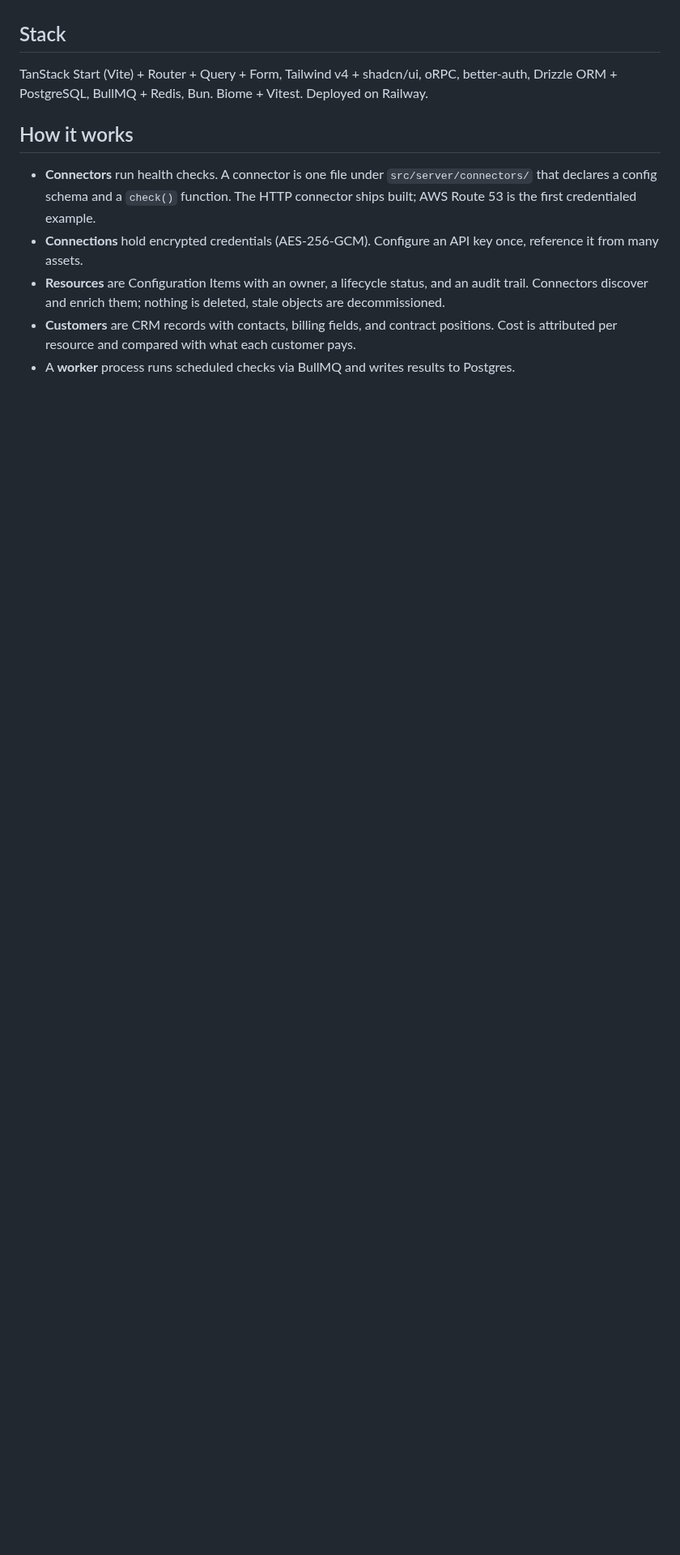
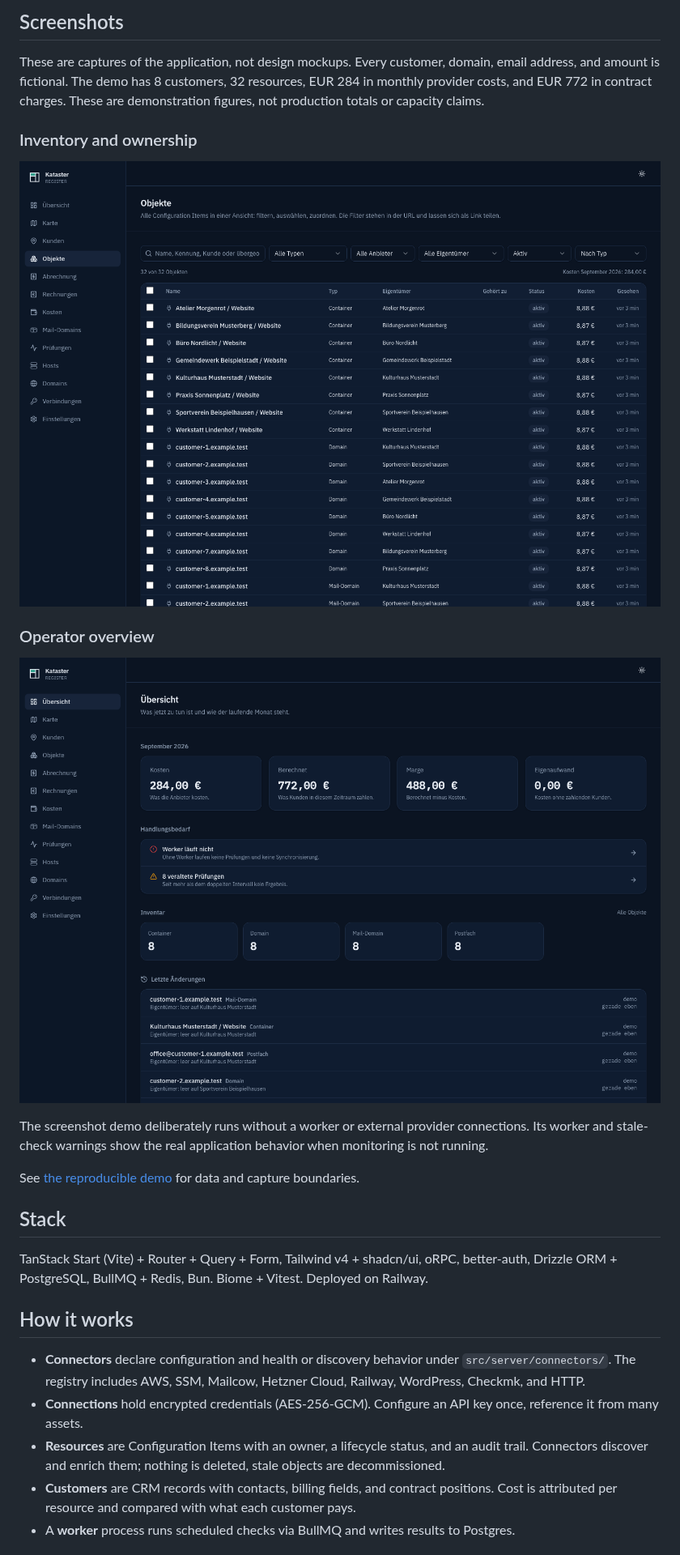
Before and after one commit to Paul1404/kataster, a Markdown page: README.md, the part around one of its changes. Shown at 81% size. Rendered like a GitHub page; pictures changed too: docs/screenshots/dashboard.png (added), docs/screenshots/objects.png (added); blank space fills up the shorter version.

```diff
--- a/README.md
+++ b/README.md
@@ -17,10 +37,31 @@ See [the publication boundary](docs/publication.md).
+## Screenshots
+
+These are captures of the application, not design mockups. Every customer,
+domain, email address, and amount is fictional. The demo has 8 customers,
+32 resources, EUR 284 in monthly provider costs, and EUR 772 in contract charges.
+These are demonstration figures, not production totals or capacity claims.
+
+### Inventory and ownership
+
+![Kataster resource explorer with owners, types, and allocated costs](docs/screenshots/objects.png)
+
+### Operator overview
+
+![Kataster monthly financial overview, inventory, and ownership history](docs/screenshots/dashboard.png)
+
+The screenshot demo deliberately runs without a worker or external provider
+connections. Its worker and stale-check warnings show the real application
+behavior when monitoring is not running.
+
+See [the reproducible demo](docs/demo.md) for data and capture boundaries.
+
 ## Stack
 
 TanStack Start (Vite) + Router + Query + Form, Tailwind v4 + shadcn/ui, oRPC, better-auth, Drizzle ORM + PostgreSQL, BullMQ + Redis, Bun. Biome + Vitest. Deployed on Railway.
 
 ## How it works
 
-- **Connectors** run health checks. A connector is one file under `src/server/connectors/` that declares a config schema and a `check()` function. The HTTP connector ships built; AWS Route 53 is the first credentialed example.
+- **Connectors** declare configuration and health or discovery behavior under `src/server/connectors/`. The registry includes AWS, SSM, Mailcow, Hetzner Cloud, Railway, WordPress, Checkmk, and HTTP.
 - **Connections** hold encrypted credentials (AES-256-GCM). Configure an API key once, reference it from many assets.
 - **Resources** are Configuration Items with an owner, a lifecycle status, and an audit trail. Connectors discover and enrich them; nothing is deleted, stale objects are decommissioned.
 - **Customers** are CRM records with contacts, billing fields, and contract positions. Cost is attributed per resource and compared with what each customer pays.
```
Also changed, not shown: other parts of README.md (+20 -0 lines), AGENTS.md (+3 -0 lines), docs/demo.md (added, +31 -0 lines), docs/screenshots/billing.png (added), 2 other files.
